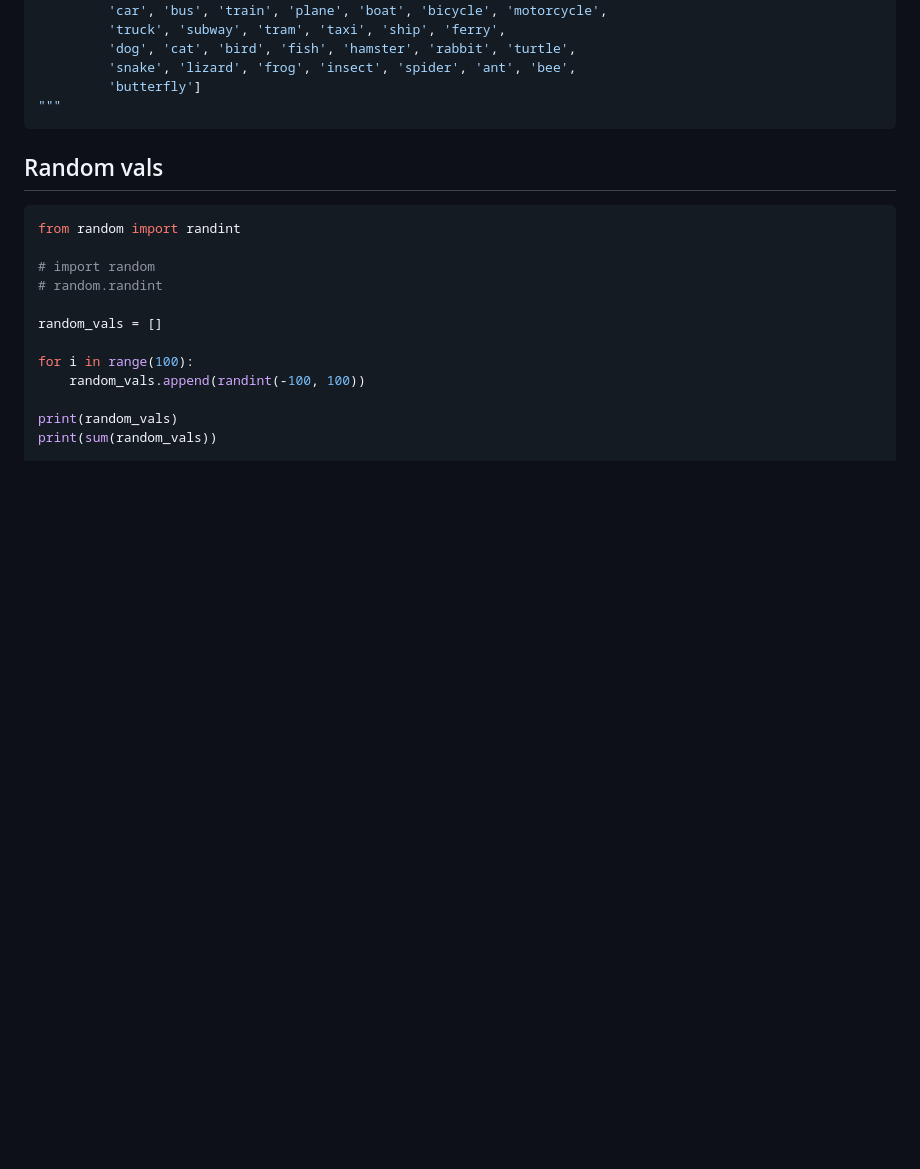
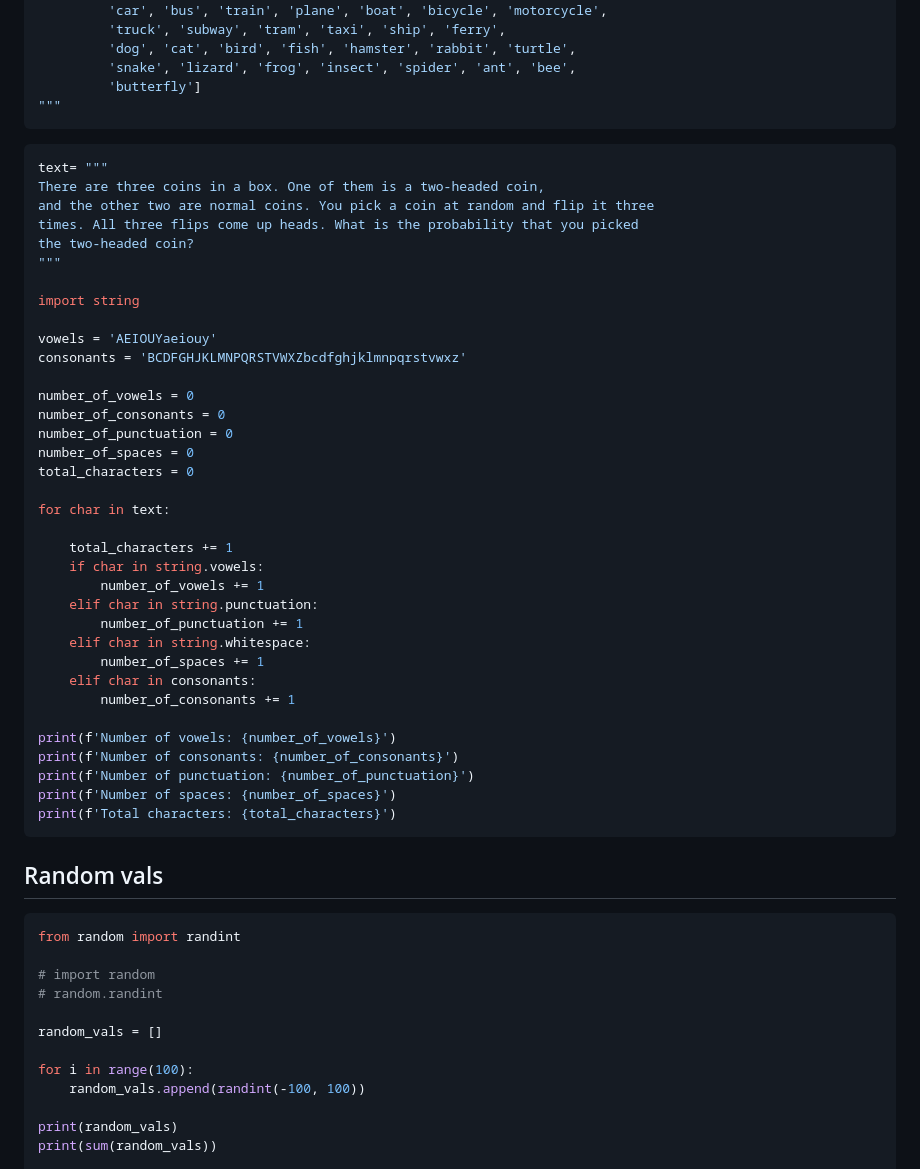
Before and after one commit to janbodnar/Python-Skolenie, a Markdown page: test.md, the part around the change. GitHub-like rendering; blank space fills up the shorter version.

````diff
--- a/test.md
+++ b/test.md
@@ -45,6 +45,45 @@ words = ['sky', 'cloud', 'rain', 'sun', 'snow',
          'snake', 'lizard', 'frog', 'insect', 'spider', 'ant', 'bee',
          'butterfly']
 """
+```
+
+
+```python
+text= """
+There are three coins in a box. One of them is a two-headed coin,
+and the other two are normal coins. You pick a coin at random and flip it three
+times. All three flips come up heads. What is the probability that you picked
+the two-headed coin?
+"""
+
+import string
+
+vowels = 'AEIOUYaeiouy'
+consonants = 'BCDFGHJKLMNPQRSTVWXZbcdfghjklmnpqrstvwxz'
+
+number_of_vowels = 0
+number_of_consonants = 0
+number_of_punctuation = 0
+number_of_spaces = 0
+total_characters = 0
+
+for char in text:
+
+    total_characters += 1
+    if char in string.vowels:
+        number_of_vowels += 1
+    elif char in string.punctuation:
+        number_of_punctuation += 1
+    elif char in string.whitespace:
+        number_of_spaces += 1
+    elif char in consonants:
+        number_of_consonants += 1
+
+print(f'Number of vowels: {number_of_vowels}')
+print(f'Number of consonants: {number_of_consonants}')
+print(f'Number of punctuation: {number_of_punctuation}')
+print(f'Number of spaces: {number_of_spaces}')
+print(f'Total characters: {total_characters}')
 ```
 
 
````
